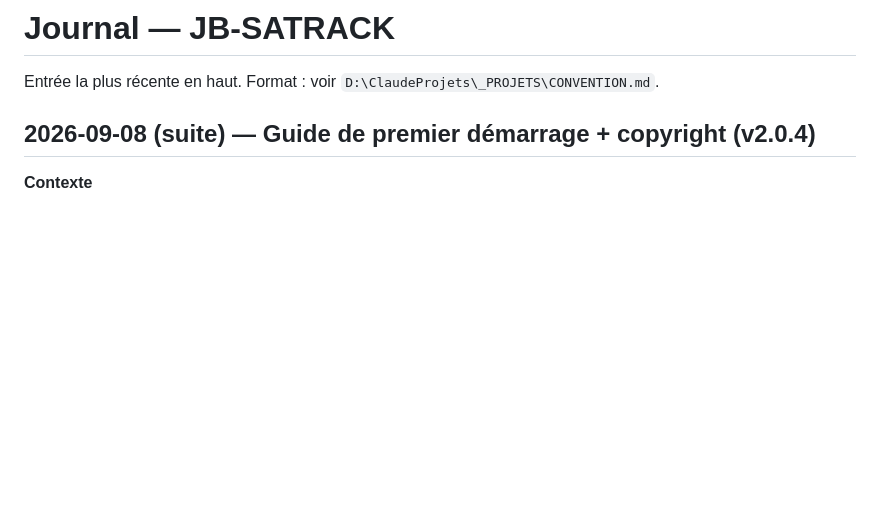
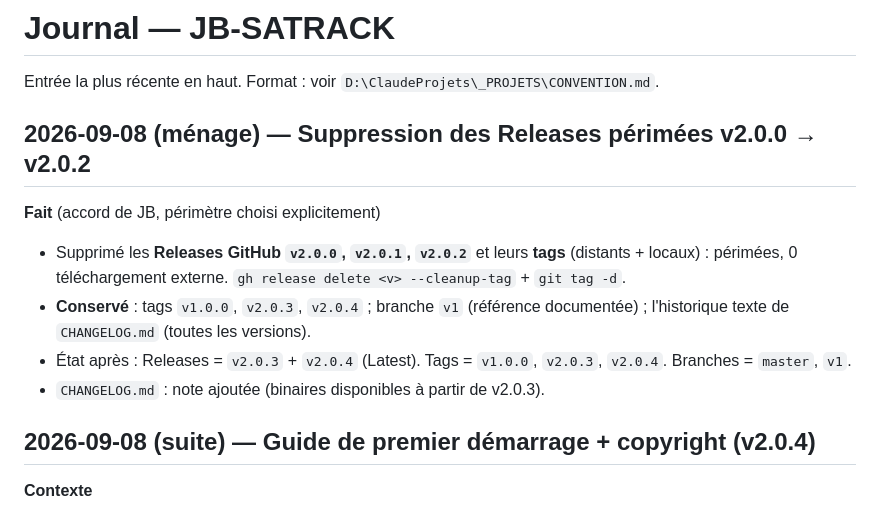
Before and after one commit to LesF4/jb-satrack, a Markdown page: docs/JOURNAL.md, the part around the change. GitHub-like rendering; blank space fills up the shorter version.

Commit message:
ménage : suppression des Releases + tags v2.0.0 → v2.0.2 (périmés)
Releases GitHub et tags v2.0.0/v2.0.1/v2.0.2 supprimés (0 téléchargement
externe). Conservés : tags v1.0.0/v2.0.3/v2.0.4, branche v1, historique
texte du CHANGELOG. Note ajoutée dans CHANGELOG + JOURNAL.

Co-Authored-By: Claude Sonnet 5 <noreply@anthropic.com>

```diff
--- a/docs/JOURNAL.md
+++ b/docs/JOURNAL.md
@@ -3,6 +3,18 @@
 Entrée la plus récente en haut. Format : voir `D:\ClaudeProjets\_PROJETS\CONVENTION.md`.
 
 <!-- Ajouter la nouvelle entrée juste au-dessus de cette ligne -->
+
+## 2026-09-08 (ménage) — Suppression des Releases périmées v2.0.0 → v2.0.2
+
+**Fait** (accord de JB, périmètre choisi explicitement)
+- Supprimé les **Releases GitHub `v2.0.0`, `v2.0.1`, `v2.0.2`** et leurs **tags**
+  (distants + locaux) : périmées, 0 téléchargement externe.
+  `gh release delete <v> --cleanup-tag` + `git tag -d`.
+- **Conservé** : tags `v1.0.0`, `v2.0.3`, `v2.0.4` ; branche `v1` (référence
+  documentée) ; l'historique texte de `CHANGELOG.md` (toutes les versions).
+- État après : Releases = `v2.0.3` + `v2.0.4` (Latest). Tags = `v1.0.0`,
+  `v2.0.3`, `v2.0.4`. Branches = `master`, `v1`.
+- `CHANGELOG.md` : note ajoutée (binaires disponibles à partir de v2.0.3).
 
 ## 2026-09-08 (suite) — Guide de premier démarrage + copyright (v2.0.4)
 
```
Also changed, not shown: CHANGELOG.md (+4 -1 lines).
